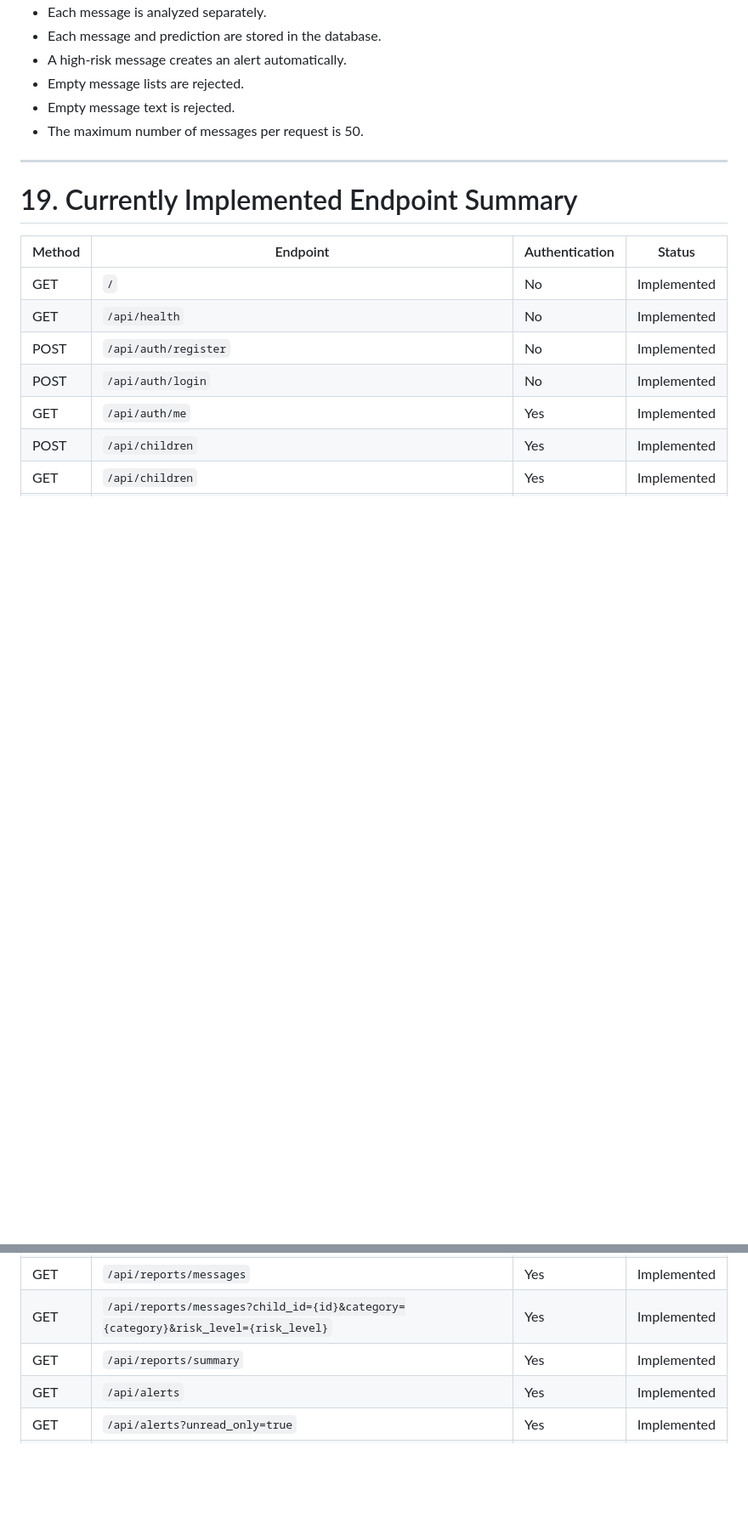
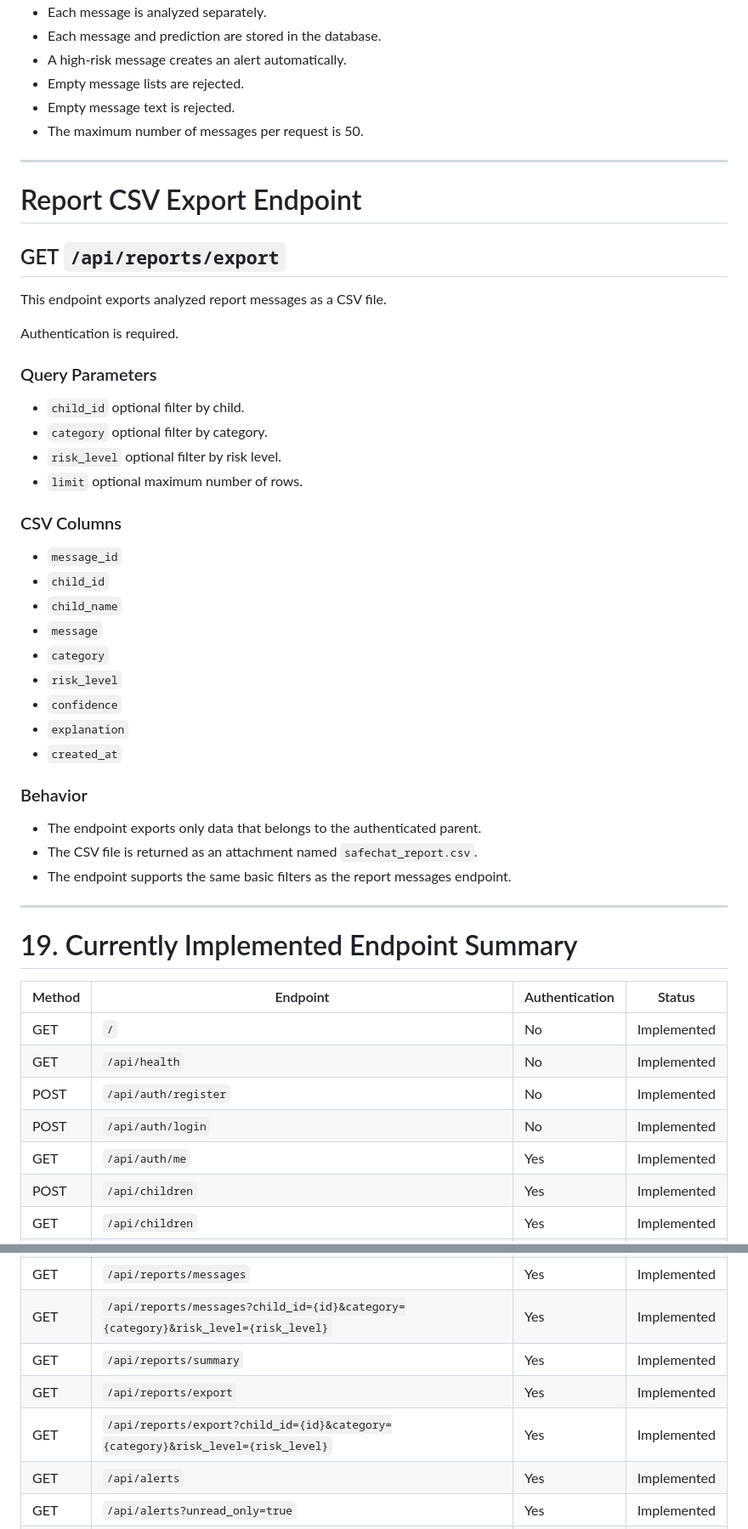
Before and after one commit to Naseemsrour506/project_iyad, a Markdown page: docs/api_contract.md, 2 parts joined by grey strips. Shown at 85% size. GitHub-like rendering; blank space fills up the shorter version.

Commit message:
Update documentation with report export API

```diff
--- a/docs/api_contract.md
+++ b/docs/api_contract.md
@@ -1255,6 +1255,41 @@ Example:
 
 ---
 
+# Report CSV Export Endpoint
+
+## GET `/api/reports/export`
+
+This endpoint exports analyzed report messages as a CSV file.
+
+Authentication is required.
+
+### Query Parameters
+
+- `child_id` optional filter by child.
+- `category` optional filter by category.
+- `risk_level` optional filter by risk level.
+- `limit` optional maximum number of rows.
+
+### CSV Columns
+
+- `message_id`
+- `child_id`
+- `child_name`
+- `message`
+- `category`
+- `risk_level`
+- `confidence`
+- `explanation`
+- `created_at`
+
+### Behavior
+
+- The endpoint exports only data that belongs to the authenticated parent.
+- The CSV file is returned as an attachment named `safechat_report.csv`.
+- The endpoint supports the same basic filters as the report messages endpoint.
+
+---
+
 # 19. Currently Implemented Endpoint Summary
 
 | Method | Endpoint | Authentication | Status |
@@ -1274,6 +1309,8 @@ Example:
 | GET | `/api/reports/messages` | Yes | Implemented |
 | GET | `/api/reports/messages?child_id={id}&category={category}&risk_level={risk_level}` | Yes | Implemented |
 | GET | `/api/reports/summary` | Yes | Implemented |
+| GET | `/api/reports/export` | Yes | Implemented |
+| GET | `/api/reports/export?child_id={id}&category={category}&risk_level={risk_level}` | Yes | Implemented |
 | GET | `/api/alerts` | Yes | Implemented |
 | GET | `/api/alerts?unread_only=true` | Yes | Implemented |
 | GET | `/api/alerts/unread-count` | Yes | Implemented |
```
Also changed, not shown: other parts of docs/api_contract.md (+1 -1 lines), docs/project_plan.md (+0 -1 lines).
